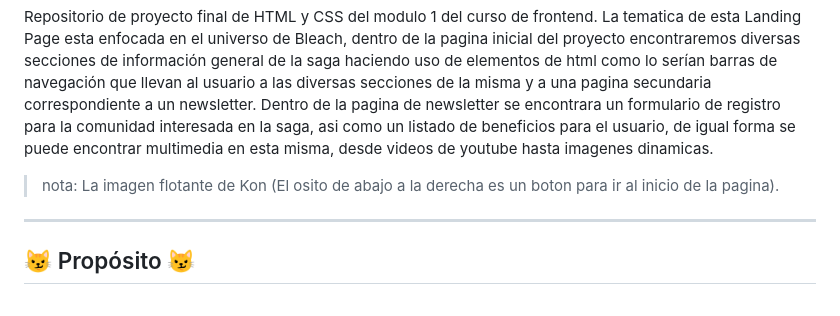
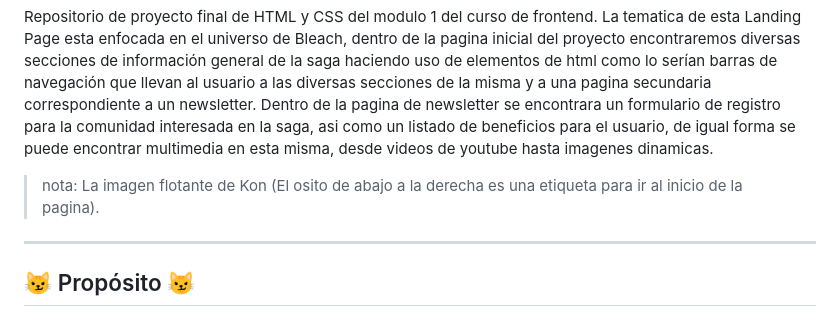
Before and after one commit to gabofencio/proyecto-final-3-web-A-modulo-1, a Markdown page: README.md, the part around one of its changes. Drawn GitHub-style.

Commit message:
Chore: Formateo de documentos de EVIDENCIAS.md y README.MD
Chore: Anexo de capturas de pantallas de evidencias requeridas

```diff
--- a/README.md
+++ b/README.md
@@ -1,8 +1,11 @@
 # 😼 Proyecto final Modulo 1 - Landing Page de Bleach 😼
 Repositorio de proyecto final de HTML y CSS del modulo 1 del curso de frontend.
 La tematica de esta Landing Page esta enfocada en el universo de Bleach, dentro de la pagina inicial del proyecto encontraremos diversas secciones de información general de la saga haciendo uso de elementos de html como lo serían barras de navegación que llevan al usuario a las diversas secciones de la misma y a una pagina secundaria correspondiente a un newsletter. Dentro de la pagina de newsletter se encontrara un formulario de registro para la comunidad interesada en la saga, asi como un listado de beneficios para el usuario, de igual forma se puede encontrar multimedia en esta misma, desde videos de youtube hasta imagenes dinamicas.
->nota: La imagen flotante de Kon (El osito de abajo a la derecha  es un boton para ir al inicio de la pagina).
+
+>nota: La imagen flotante de Kon (El osito de abajo a la derecha  es una etiqueta <a> para ir al inicio de la pagina).
+
 -----------------------------------------------------------------------------
+
 ## 😼 Propósito 😼
 este proyecto se llevo a cabo para desarrollar y fortalecer habilidades y conocimiento de desarrollo web haciendo uso de HTML, CSS, GIT, Github y Github Pages
 
```
Also changed, not shown: other parts of README.md (+6 -0 lines), EVIDENCIAS.md (+65 -25 lines), EVIDENCIAS/github-pages-deployment.png (added), EVIDENCIAS/historial-de-commits.png (added), EVIDENCIAS/index-1.png (added), 3 other files.
